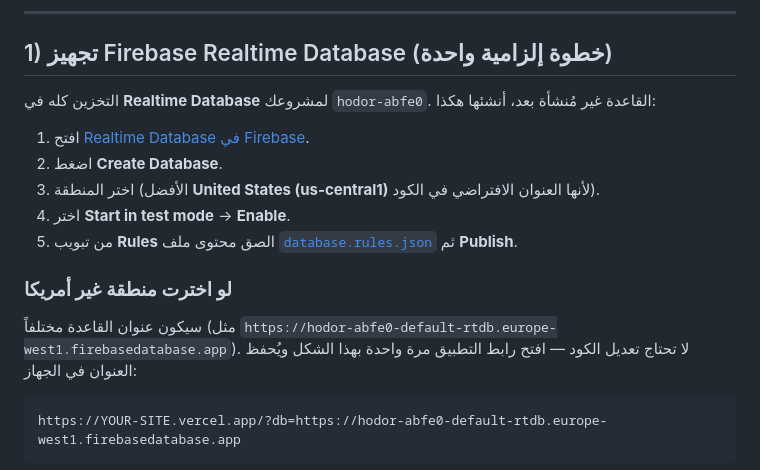
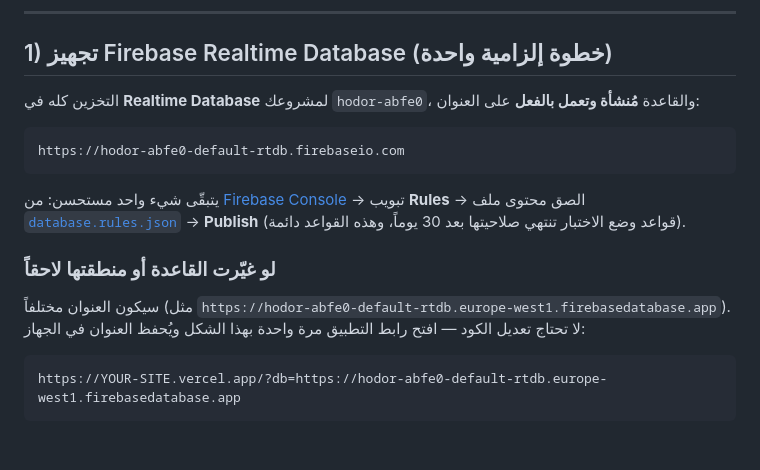
Before and after one commit to SelahAlazhary/hodor, a Markdown page: README.md, the part around the change. Rendered like a GitHub page; blank space fills up the shorter version.

Commit message:
تحديث الدليل بعد تفعيل قاعدة البيانات اللحظية
Co-Authored-By: Claude Opus 5 <noreply@anthropic.com>

````diff
--- a/README.md
+++ b/README.md
@@ -25,16 +25,18 @@
 
 ## 1) تجهيز Firebase Realtime Database (خطوة إلزامية واحدة)
 
-التخزين كله في **Realtime Database** لمشروعك `hodor-abfe0`. القاعدة غير مُنشأة بعد، أنشئها هكذا:
+التخزين كله في **Realtime Database** لمشروعك `hodor-abfe0`، والقاعدة **مُنشأة وتعمل بالفعل** على العنوان:
 
-1. افتح [Realtime Database في Firebase](https://console.firebase.google.com/project/hodor-abfe0/database).
-2. اضغط **Create Database**.
-3. اختر المنطقة (الأفضل **United States (us-central1)** لأنها العنوان الافتراضي في الكود).
-4. اختر **Start in test mode** → **Enable**.
-5. من تبويب **Rules** الصق محتوى ملف [`database.rules.json`](database.rules.json) ثم **Publish**.
+```
+https://hodor-abfe0-default-rtdb.firebaseio.com
+```
 
-### لو اخترت منطقة غير أمريكا
-سيكون عنوان القاعدة مختلفاً (مثل `https://hodor-abfe0-default-rtdb.europe-west1.firebasedatabase.app`).
+يتبقّى شيء واحد مستحسن: من [Firebase Console](https://console.firebase.google.com/project/hodor-abfe0/database)
+→ تبويب **Rules** → الصق محتوى ملف [`database.rules.json`](database.rules.json) → **Publish**
+(قواعد وضع الاختبار تنتهي صلاحيتها بعد 30 يوماً، وهذه القواعد دائمة).
+
+### لو غيّرت القاعدة أو منطقتها لاحقاً
+سيكون العنوان مختلفاً (مثل `https://hodor-abfe0-default-rtdb.europe-west1.firebasedatabase.app`).
 لا تحتاج تعديل الكود — افتح رابط التطبيق مرة واحدة بهذا الشكل ويُحفظ العنوان في الجهاز:
 
 ```
````
